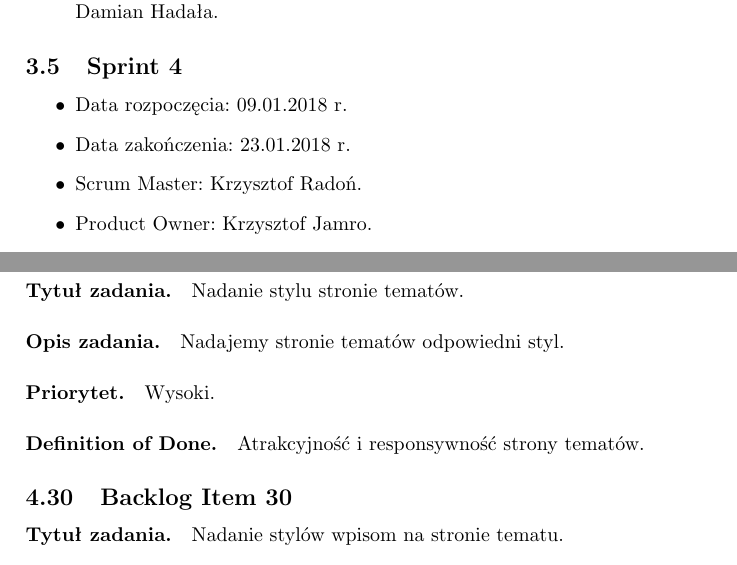
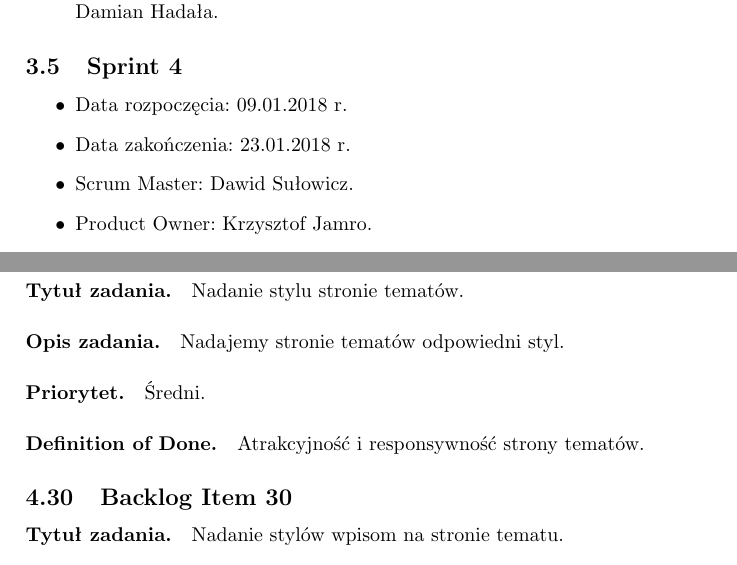
Before and after one commit to dh94martian/Aplikacja-Memorize-, a LaTeX document (documentation/zpi_memorize.tex): two parts of pages 7 and 15 of 21, joined at a grey line, cut so that both start at the same text. Compiled offline with pdfLaTeX; the source files are stored in an older character set and shown here as Unicode.

Commit message:
Documentation update
- Backlog item priority has been changed.

```diff
--- a/documentation/zpi_memorize.tex
+++ b/documentation/zpi_memorize.tex
@@ -161,7 +161,7 @@
 \begin{itemize}
 \item Data rozpoczęcia: 09.01.2018 r.
 \item Data zakończenia: 23.01.2018 r.
-\item Scrum Master: Krzysztof Radoń.
+\item Scrum Master: Dawid Sułowicz.
 \item Product Owner: Krzysztof Jamro.
 \item Development Team: Krzysztof Radoń, Dawid Sułowicz, Krzysztof Jamro, Damian Hadała.
 \end{itemize}
@@ -349,7 +349,7 @@
 \subsection{Backlog Item 29}
 \paragraph{Tytuł zadania.} Nadanie stylu stronie tematów.
 \paragraph{Opis zadania.} Nadajemy stronie tematów odpowiedni styl.
-\paragraph{Priorytet.} Wysoki.
+\paragraph{Priorytet.} Średni.
 \paragraph{Definition of Done.} Atrakcyjność i responsywność strony tematów.
 
 \subsection{Backlog Item 30}
```
Also changed, not shown: documentation/zpi_memorize.pdf, documentation/zpi_memorize.tex (6 more changed lines).
